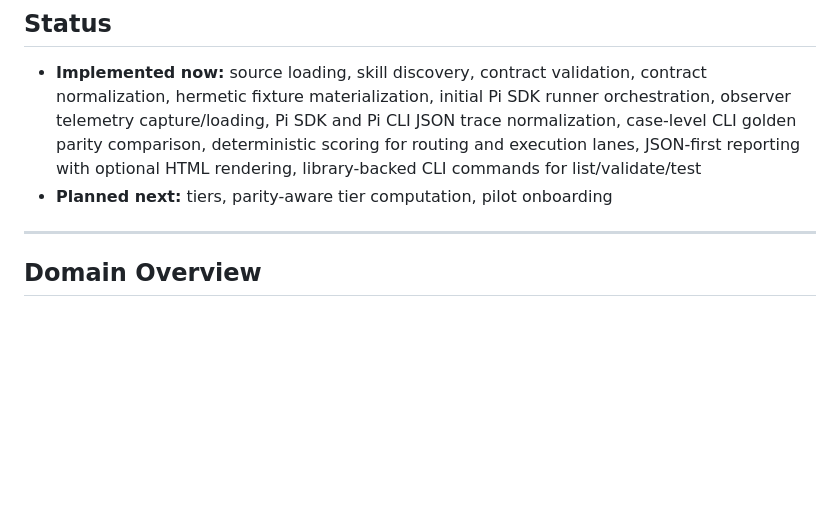
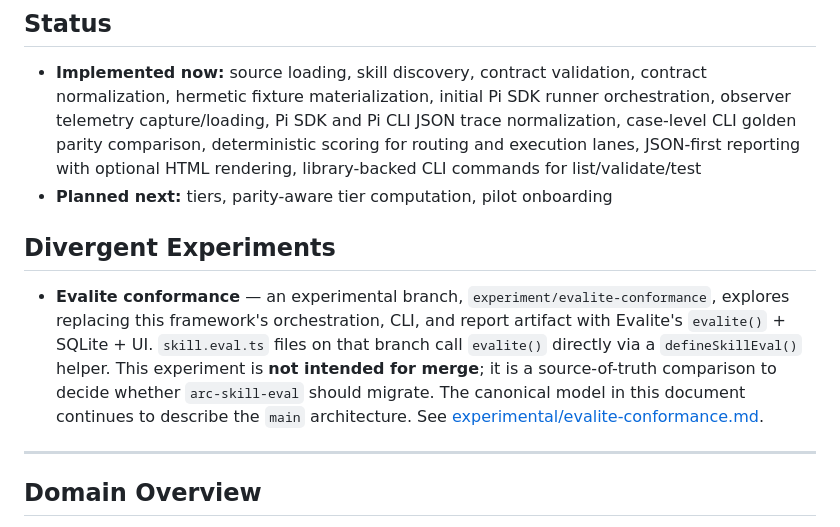
Before and after one commit to andysolomon/arc-skill-eval, a Markdown page: docs/domain-model.md, the part around the change. Drawn GitHub-style; blank space fills up the shorter version.

```diff
--- a/docs/domain-model.md
+++ b/docs/domain-model.md
@@ -8,6 +8,9 @@ It describes the core entities the framework is built around, how they relate to
 ## Status
 - **Implemented now:** source loading, skill discovery, contract validation, contract normalization, hermetic fixture materialization, initial Pi SDK runner orchestration, observer telemetry capture/loading, Pi SDK and Pi CLI JSON trace normalization, case-level CLI golden parity comparison, deterministic scoring for routing and execution lanes, JSON-first reporting with optional HTML rendering, library-backed CLI commands for list/validate/test
 - **Planned next:** tiers, parity-aware tier computation, pilot onboarding
+
+## Divergent Experiments
+- **Evalite conformance** — an experimental branch, `experiment/evalite-conformance`, explores replacing this framework's orchestration, CLI, and report artifact with Evalite's `evalite()` + SQLite + UI. `skill.eval.ts` files on that branch call `evalite()` directly via a `defineSkillEval()` helper. This experiment is **not intended for merge**; it is a source-of-truth comparison to decide whether `arc-skill-eval` should migrate. The canonical model in this document continues to describe the `main` architecture. See [experimental/evalite-conformance.md](experimental/evalite-conformance.md).
 
 ---
 
```
Also changed, not shown: docs/experimental/evalite-conformance.md (added, +87 -0 lines).
